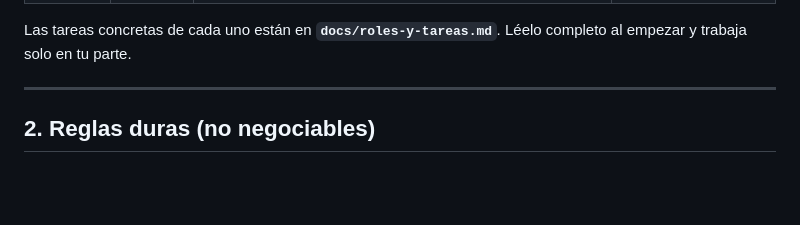
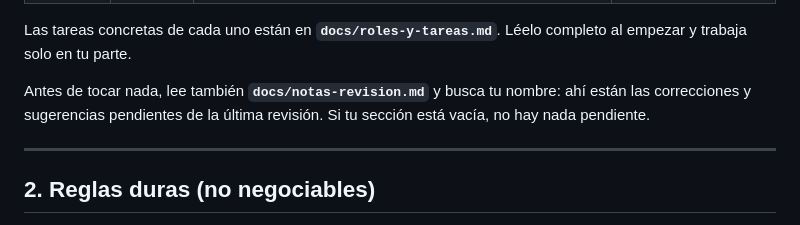
Before and after one commit to AlexB886/Studia-AI, a Markdown page: AGENTS.md, the part around the change. Drawn GitHub-style; blank space fills up the shorter version.

Commit message:
docs: notas de revisión por persona y aviso en AGENTS.md

```diff
--- a/AGENTS.md
+++ b/AGENTS.md
@@ -35,6 +35,10 @@ o **"Soy Alex"**. Si no lo dice, **pregunta antes de hacer nada**.
 
 Las tareas concretas de cada uno están en **`docs/roles-y-tareas.md`**. Léelo
 completo al empezar y trabaja solo en tu parte.
+
+Antes de tocar nada, lee también **`docs/notas-revision.md`** y busca tu
+nombre: ahí están las correcciones y sugerencias pendientes de la última
+revisión. Si tu sección está vacía, no hay nada pendiente.
 
 ---
 
```
Also changed, not shown: docs/notas-revision.md (added, +66 -0 lines).
